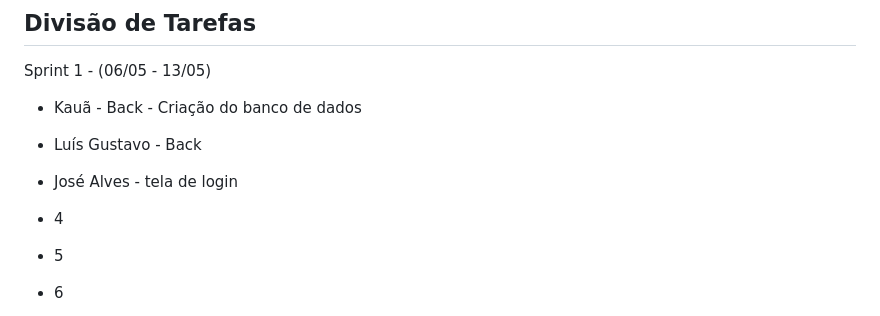
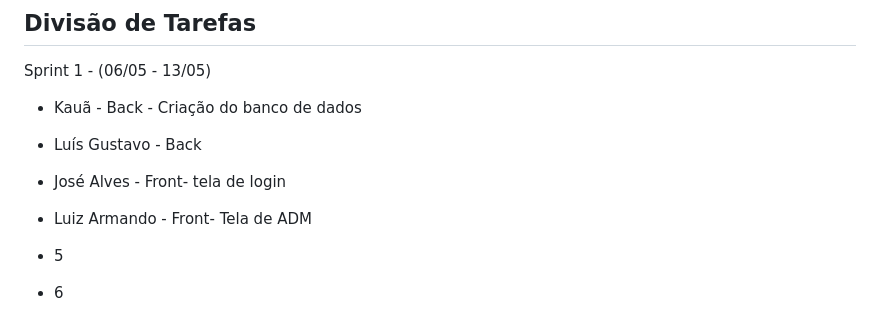
Before and after one commit to luiz2701/campus_guide, a Markdown page: README.md, the part around the change. GitHub-like rendering.

Commit message:
Luiz Armando

```diff
--- a/README.md
+++ b/README.md
@@ -118,9 +118,9 @@ Sprint 1 - (06/05 - 13/05)
 
 - Luís Gustavo - Back
 
-- José Alves - tela de login
+- José Alves - Front-  tela de login
 
-- 4
+- Luiz Armando - Front- Tela de ADM
 
 - 5
 
```
